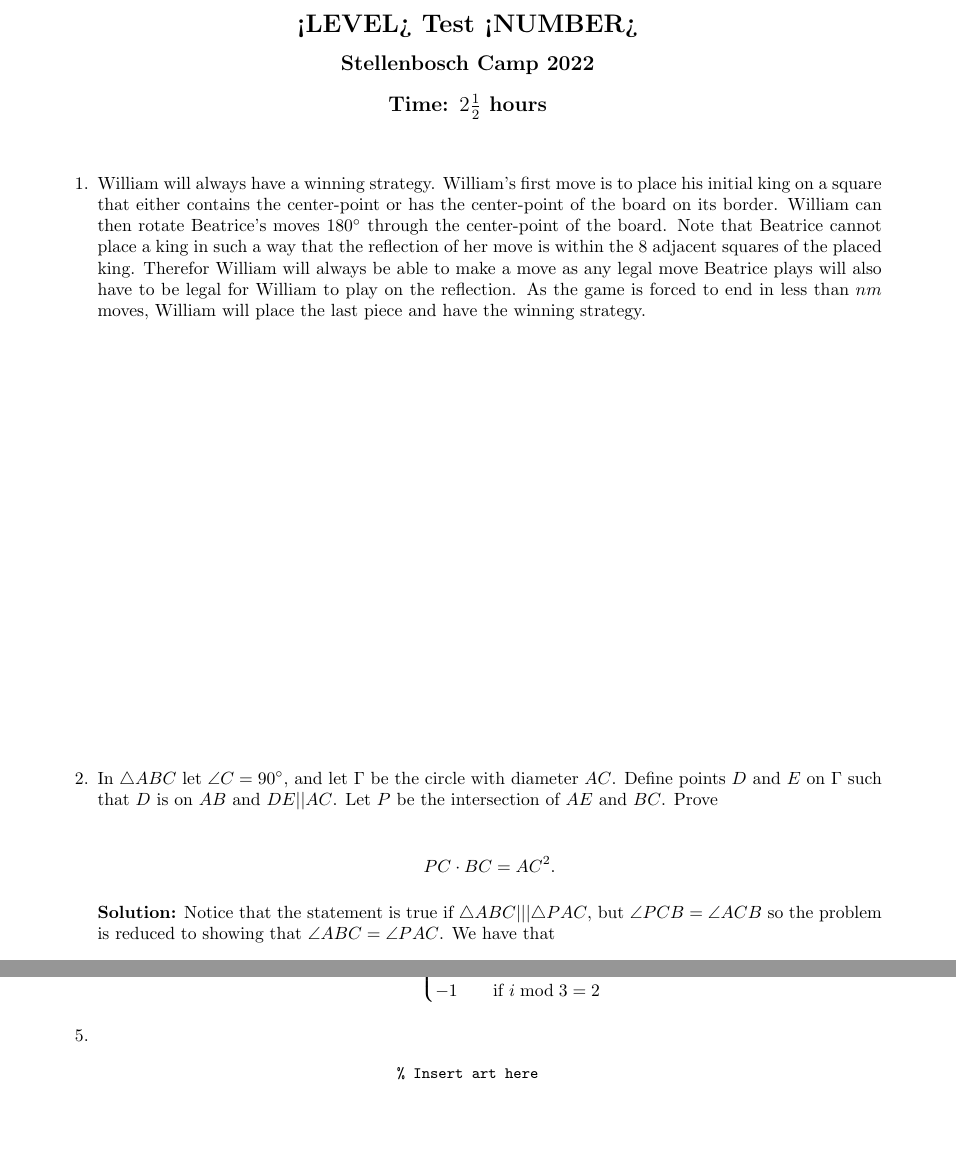
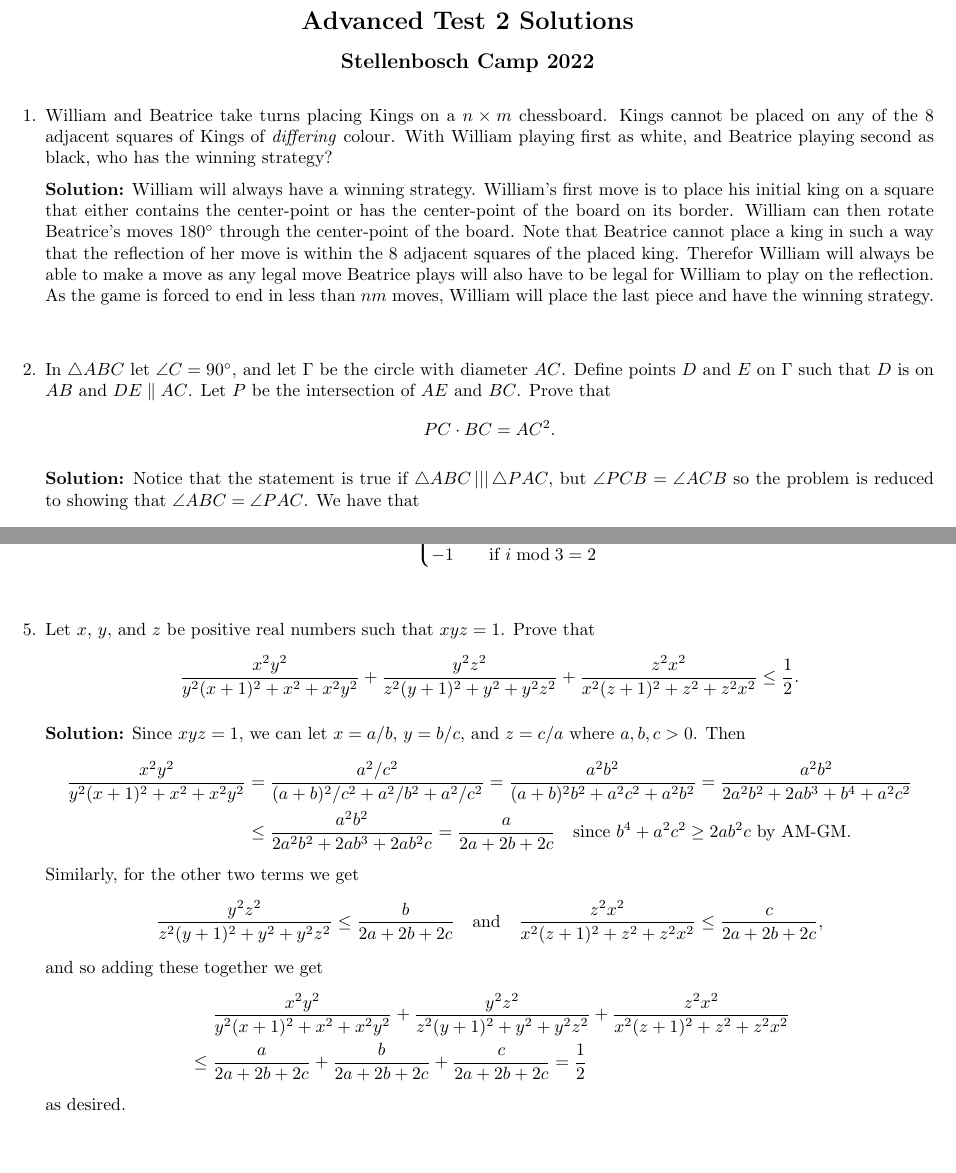
Before and after one commit to dlnnlsn/the_year_that_is_statistically_likely_to_be_better_than_the_previous_2_years_22-23, a LaTeX document (stellenbosch/solutions/advanced_solutions_2.tex): two parts of pages 1 and 3 of 3 before the commit and two parts of pages 1 and 2 of 2 after it, joined at a grey line, cut at the place of the change. Compiled offline with pdfLaTeX.

Commit message:
Added AT2Q5 solution

```diff
--- a/stellenbosch/solutions/advanced_solutions_2.tex
+++ b/stellenbosch/solutions/advanced_solutions_2.tex
@@ -11,31 +12,29 @@
 \thispagestyle{empty}
 
 \begin{center}
-  \textbf{\Large <LEVEL> Test <NUMBER>}
-  % LEVEL is Senior, Intermediate or Beginner
-  % NUMBER is the test number: 1, 2, etc.
+  \textbf{\Large Advanced Test 2 Solutions}
   \\ \vspace{1em}
   \textbf{\large Stellenbosch Camp 2022}
-  \\ \vspace{1em}
-  \textbf{\large Time: $2\frac{1}{2}$ hours}
 \end{center}
 
 \bigskip
 
-\begin{enumerate}[itemsep=\fill]
+\begin{enumerate}[itemsep=24pt]
 
 \item % 2022, Emile
+William and Beatrice take turns placing Kings on a $n \times m$ chessboard.
+Kings cannot be placed on any of the 8 adjacent squares of Kings of \emph{differing} colour.
+With William playing first as white, and Beatrice playing second as black, who has the winning strategy?
+
+\textbf{Solution:}
 William will always have a winning strategy. William's first move is to place his initial king on a square that either contains the center-point or has the center-point of the board on its border. William can then rotate Beatrice's moves $180^{\circ}$ through the center-point of the board. Note that Beatrice cannot place a king in such a way that the reflection of her move is within the $8$ adjacent squares of the placed king. Therefor William will always be able to make a move as any legal move Beatrice plays will also have to be legal for William to play on the reflection. As the game is forced to end in less than $nm$ moves, William will place the last piece and have the winning strategy.
 
 
 \item % Baltic Way 1994
-In $\triangle ABC$ let $\angle C = 90^\circ$, and let $\Gamma$ be the circle with diameter $AC$. Define points $D$ and $E$ on $\Gamma$ such that $D$ is on $AB$ and $DE || AC$. Let $P$ be the intersection of $AE$ and $BC$. Prove
+In $\triangle ABC$ let $\angle C = 90^\circ$, and let $\Gamma$ be the circle with diameter $AC$. Define points $D$ and $E$ on $\Gamma$ such that $D$ is on $AB$ and $DE \parallel AC$. Let $P$ be the intersection of $AE$ and $BC$. Prove that
+\[ PC \cdot BC = AC^2. \]
 
-\begin{flalign*}
-  PC \cdot BC = AC^2.
-\end{flalign*}
-
-\textbf{Solution:} Notice that the statement is true if $\triangle ABC ||| \triangle PAC$, but $\angle PCB = \angle ACB$ so the problem is reduced to showing that $\angle ABC = \angle PAC$. We have that
+\textbf{Solution:} Notice that the statement is true if $\triangle ABC \operatorname{|||} \triangle PAC$, but $\angle PCB = \angle ACB$ so the problem is reduced to showing that $\angle ABC = \angle PAC$. We have that
 \begin{flalign*}
 && \angle ABC &= 90^\circ - \angle CAB  & (\angle's \text{ in } \triangle)\\
 && &= 90^\circ - (180^\circ - \angle ADE)  & (\text{co-int } \angle's)\\
@@ -78,4 +76,3 @@ Evaluate the following expression for all positive integers $n$:
 \[ {2n \choose 0} -{2n-1 \choose 1}+{2n-2 \choose 2}-...+(-1)^n{n \choose n} \]
 
 \textbf{Solution:} Define:
-$$E_n = {2n \choose 0} -{2n-1 \choose 1}+{2n-2 \choose 2}-...+(-1)^n{n \choose n} , \;\;\;\; O_n = {2n+1 \choose 0} -{2n \choose 1}+{2n-1 \choose 2}-...+(-1)^n{n+1 \choose n}.$$
@@ -99,19 +90,30 @@ $$E_i = \begin{cases}
 1 &\quad\text{if } i \bmod 3 = 0 \\
 0 &\quad\text{if } i \bmod 3 = 1 \\
 -1 &\quad\text{if } i \bmod 3 = 2 \\
-\end{cases}$$
+\end{cases}.$$
 
 
-\item %
+\item % PAMO 2016 P4
+Let $x$, $y$, and $z$ be positive real numbers such that $xyz = 1$.
+Prove that
+\[ \frac{x^2y^2}{y^2(x+1)^2+x^2+x^2y^2} +\frac{y^2z^2}{z^2(y+1)^2+y^2+y^2z^2} +\frac{z^2x^2}{x^2(z+1)^2+z^2+z^2x^2} \leq \frac{1}{2}. \]
+
+\textbf{Solution:}
+Since $xyz = 1$, we can let $x = a/b$, $y = b/c$, and $z = c/a$ where $a,b,c > 0$.
+Then
+\begin{align*}
+  \frac{x^2y^2}{y^2(x+1)^2+x^2+x^2y^2} &= \frac{a^2/c^2}{(a+b)^2/c^2+a^2/b^2+a^2/c^2} = \frac{a^2b^2}{(a+b)^2b^2+a^2c^2+a^2b^2} = \frac{a^2b^2}{2a^2b^2+2ab^3+b^4+a^2c^2} \\
+  &\leq \frac{a^2b^2}{2a^2b^2+2ab^3+2ab^2c} = \frac{a}{2a+2b+2c} \quad\text{since}\ b^4+a^2c^2 \geq 2ab^2c \ \text{by AM-GM.}
+\end{align*}
+Similarly, for the other two terms we get
+\[ \frac{y^2z^2}{z^2(y+1)^2+y^2+y^2z^2} \leq \frac{b}{2a+2b+2c} \quad\text{and}\quad \frac{z^2x^2}{x^2(z+1)^2+z^2+z^2x^2} \leq \frac{c}{2a+2b+2c}, \]
+and so adding these together we get
+\begin{align*}
+  &\mspace{24mu} \frac{x^2y^2}{y^2(x+1)^2+x^2+x^2y^2} +\frac{y^2z^2}{z^2(y+1)^2+y^2+y^2z^2} +\frac{z^2x^2}{x^2(z+1)^2+z^2+z^2x^2} \\
+  &\leq \frac{a}{2a+2b+2c} +\frac{b}{2a+2b+2c} +\frac{c}{2a+2b+2c} = \frac{1}{2}
+\end{align*}
+as desired.
 
 \end{enumerate}
 
-
-% ASCII art
-\centering
-\small
-\begin{BVerbatim}
-% Insert art here
-\end{BVerbatim}
-
 \end{document}
```
Also changed, not shown: stellenbosch/solutions/intermediate_solutions_2.tex (+13 -23 lines), stellenbosch/solutions/advanced_solutions_2.tex (18 more changed lines).
